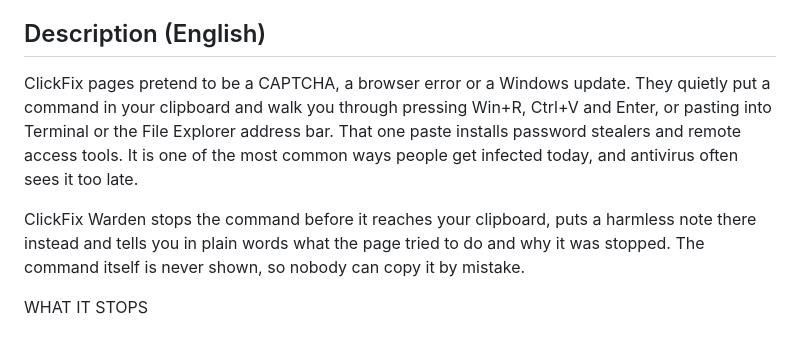
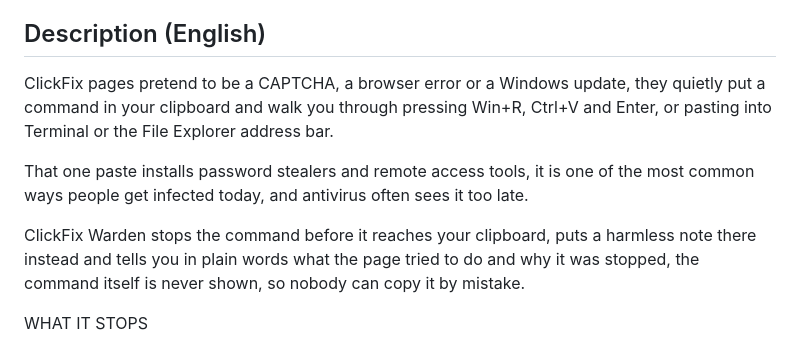
Before and after one commit to xVoidByte/clickfix-warden, a Markdown page: store/listing.md, the part around one of its changes. Drawn GitHub-style.

Commit message:
Use the reworded store description

```diff
--- a/store/listing.md
+++ b/store/listing.md
@@ -16,9 +16,11 @@ Stops ClickFix and fake CAPTCHA pages that trick you into pasting a command into
 
 ## Description (English)
 
-ClickFix pages pretend to be a CAPTCHA, a browser error or a Windows update. They quietly put a command in your clipboard and walk you through pressing Win+R, Ctrl+V and Enter, or pasting into Terminal or the File Explorer address bar. That one paste installs password stealers and remote access tools. It is one of the most common ways people get infected today, and antivirus often sees it too late.
+ClickFix pages pretend to be a CAPTCHA, a browser error or a Windows update, they quietly put a command in your clipboard and walk you through pressing Win+R, Ctrl+V and Enter, or pasting into Terminal or the File Explorer address bar.
 
-ClickFix Warden stops the command before it reaches your clipboard, puts a harmless note there instead and tells you in plain words what the page tried to do and why it was stopped. The command itself is never shown, so nobody can copy it by mistake.
+That one paste installs password stealers and remote access tools, it is one of the most common ways people get infected today, and antivirus often sees it too late.
+
+ClickFix Warden stops the command before it reaches your clipboard, puts a harmless note there instead and tells you in plain words what the page tried to do and why it was stopped, the command itself is never shown, so nobody can copy it by mistake.
 
 WHAT IT STOPS
 - Fake CAPTCHA, "verify you are human", browser error and "fix it" pages that fill your clipboard
```
Also changed, not shown: other parts of store/listing.md (+2 -2 lines).
